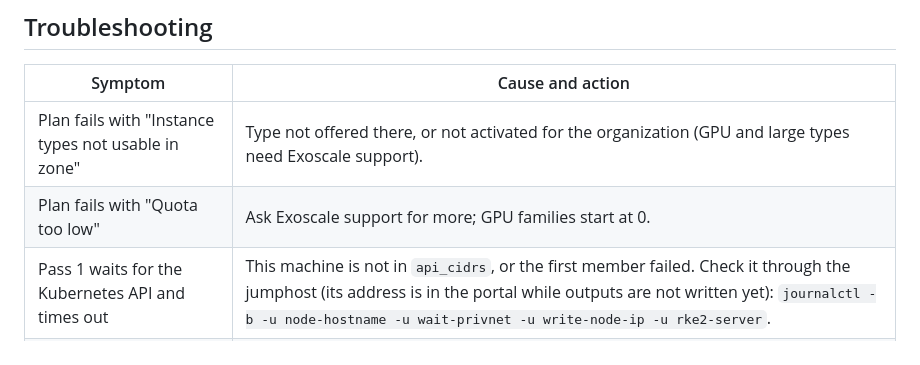
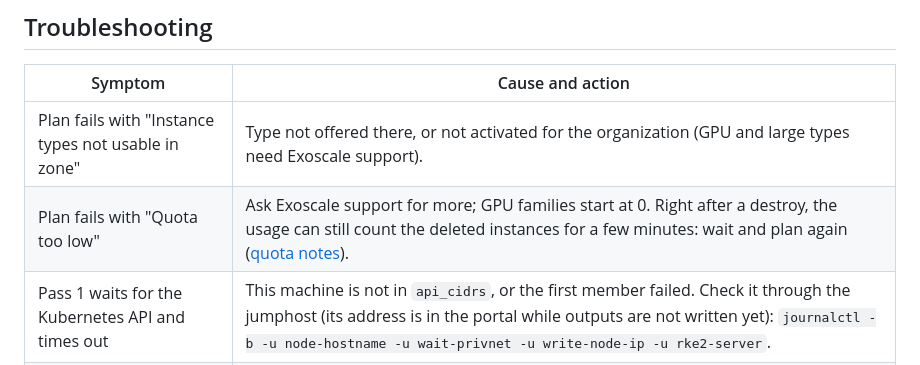
Before and after one commit to e-minguez/suse-ai-factory-cloud-providers, a Markdown page: examples/exoscale/README.md, the part around the change. GitHub-like rendering.

Commit message:
docs: exoscale quota usage drops with a delay after a destroy
Co-Authored-By: Claude Opus 5.5 <noreply@anthropic.com>

```diff
--- a/examples/exoscale/README.md
+++ b/examples/exoscale/README.md
@@ -117,7 +117,7 @@ Control plane names are `<cluster_name>-cp-<pool id>-<random>`; take them from
 | Symptom | Cause and action |
 |---|---|
 | Plan fails with "Instance types not usable in zone" | Type not offered there, or not activated for the organization (GPU and large types need Exoscale support). |
-| Plan fails with "Quota too low" | Ask Exoscale support for more; GPU families start at 0. |
+| Plan fails with "Quota too low" | Ask Exoscale support for more; GPU families start at 0. Right after a destroy, the usage can still count the deleted instances for a few minutes: wait and plan again ([quota notes](../../docs/providers/exoscale.md#quota-and-availability)). |
 | Pass 1 waits for the Kubernetes API and times out | This machine is not in `api_cidrs`, or the first member failed. Check it through the jumphost (its address is in the portal while outputs are not written yet): `journalctl -b -u node-hostname -u wait-privnet -u write-node-ip -u rke2-server`. |
 | Waiting for the image never ends | Follow `../../scripts/build-logs.sh`; on the jumphost, `grep qcow2 /var/log/elemental-factory.log` shows the fetcher's requests. |
 | Template registration fails "Invalid QCOW image" | The image is not qcow2 or its virtual size is outside 10-1000 GiB; check the `deliver` step in the build log. |
```
Also changed, not shown: docs/providers/exoscale.md (+7 -0 lines).
